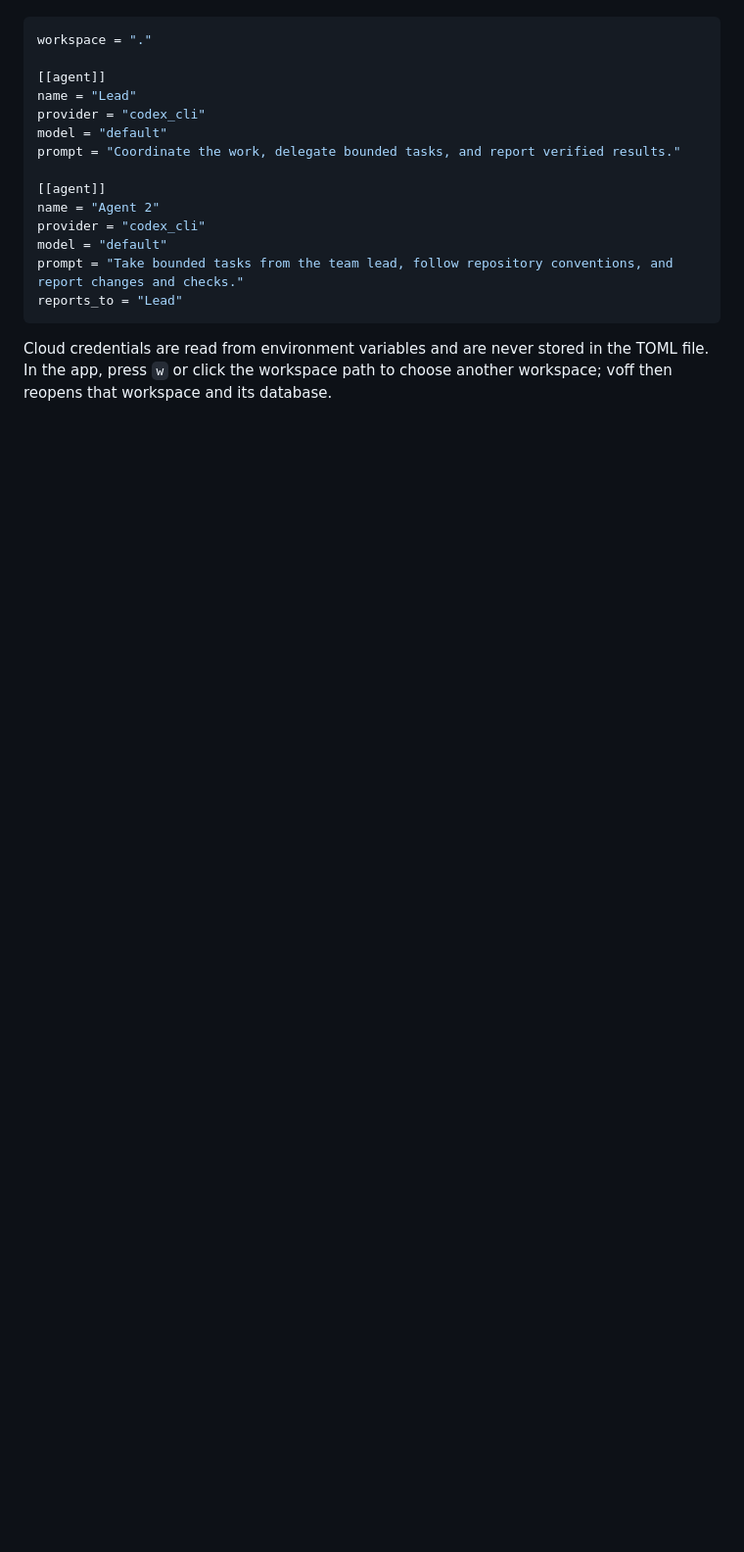
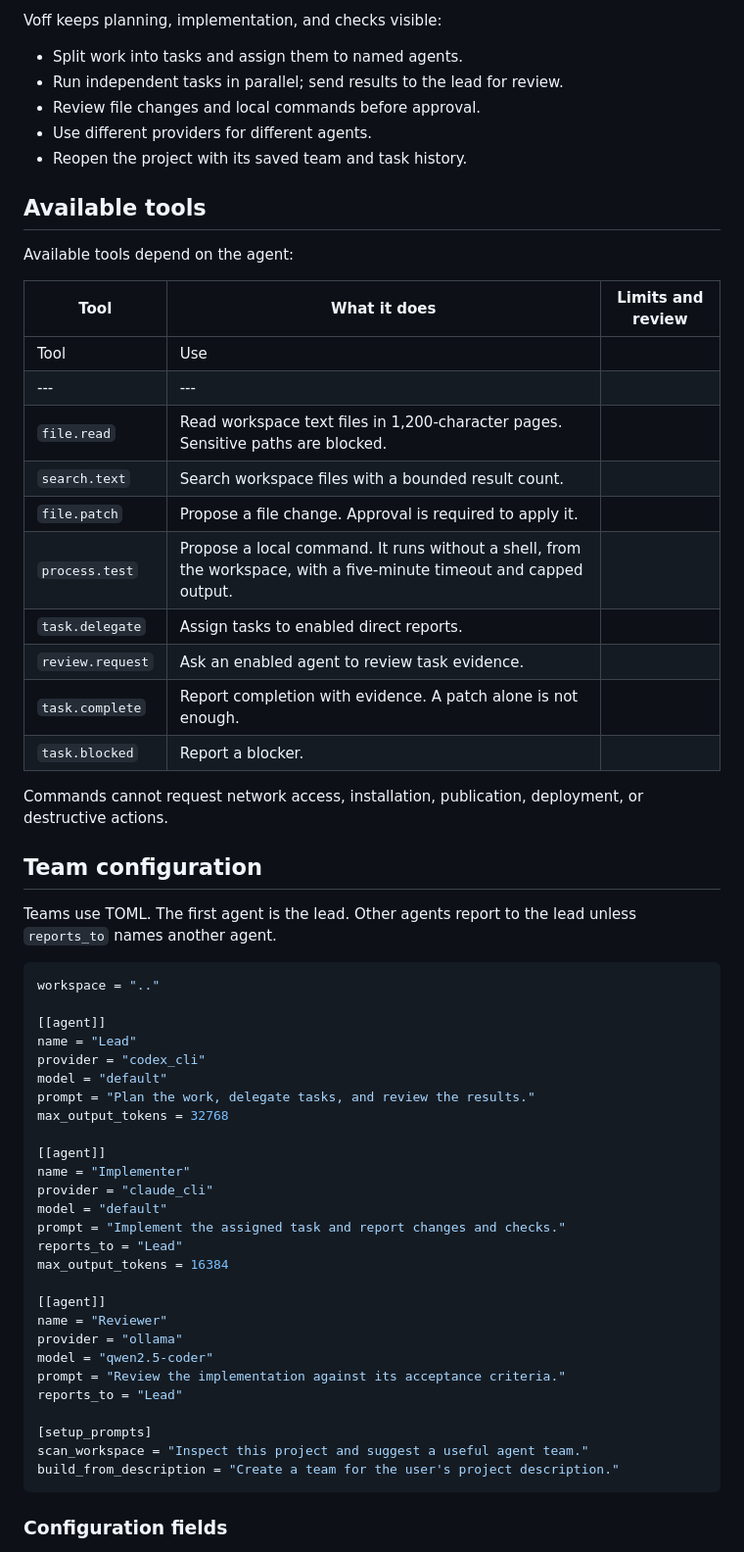
Before and after one commit to orhun/voff, a Markdown page: README.md, the part around one of its changes. Shown at 98% size. GitHub-like rendering; blank space fills up the shorter version.

Commit message:
docs: update README.md

````diff
--- a/README.md
+++ b/README.md
@@ -19,20 +56,63 @@ The TOML format is intentionally small. Each `[[agent]]` entry supports `name`,
+Voff keeps planning, implementation, and checks visible:
+
+- Split work into tasks and assign them to named agents.
+- Run independent tasks in parallel; send results to the lead for review.
+- Review file changes and local commands before approval.
+- Use different providers for different agents.
+- Reopen the project with its saved team and task history.
+
+## Available tools
+
+Available tools depend on the agent:
+
+| Tool             | What it does                                                                                                        | Limits and review |
+| ---------------- | ------------------------------------------------------------------------------------------------------------------- | ----------------- |
+| Tool             | Use                                                                                                                 |
+| ---              | ---                                                                                                                 |
+| `file.read`      | Read workspace text files in 1,200-character pages. Sensitive paths are blocked.                                    |
+| `search.text`    | Search workspace files with a bounded result count.                                                                 |
+| `file.patch`     | Propose a file change. Approval is required to apply it.                                                            |
+| `process.test`   | Propose a local command. It runs without a shell, from the workspace, with a five-minute timeout and capped output. |
+| `task.delegate`  | Assign tasks to enabled direct reports.                                                                             |
+| `review.request` | Ask an enabled agent to review task evidence.                                                                       |
+| `task.complete`  | Report completion with evidence. A patch alone is not enough.                                                       |
+| `task.blocked`   | Report a blocker.                                                                                                   |
+
+Commands cannot request network access, installation, publication, deployment, or destructive actions.
+
+## Team configuration
+
+Teams use TOML. The first agent is the lead. Other agents report to the lead unless `reports_to` names another agent.
 
 ```toml
-workspace = "."
+workspace = ".."
 
 [[agent]]
 name = "Lead"
 provider = "codex_cli"
 model = "default"
-prompt = "Coordinate the work, delegate bounded tasks, and report verified results."
+prompt = "Plan the work, delegate tasks, and review the results."
+max_output_tokens = 32768
 
 [[agent]]
-name = "Agent 2"
-provider = "codex_cli"
+name = "Implementer"
+provider = "claude_cli"
 model = "default"
-prompt = "Take bounded tasks from the team lead, follow repository conventions, and report changes and checks."
+prompt = "Implement the assigned task and report changes and checks."
 reports_to = "Lead"
+max_output_tokens = 16384
+
+[[agent]]
+name = "Reviewer"
+provider = "ollama"
+model = "qwen2.5-coder"
+prompt = "Review the implementation against its acceptance criteria."
+reports_to = "Lead"
+
+[setup_prompts]
+scan_workspace = "Inspect this project and suggest a useful agent team."
+build_from_description = "Create a team for the user's project description."
 ```
 
-Cloud credentials are read from environment variables and are never stored in the TOML file. In the app, press `w` or click the workspace path to choose another workspace; voff then reopens that workspace and its database.
+### Configuration fields
 
````
Also changed, not shown: other parts of README.md (+75 -10 lines).
